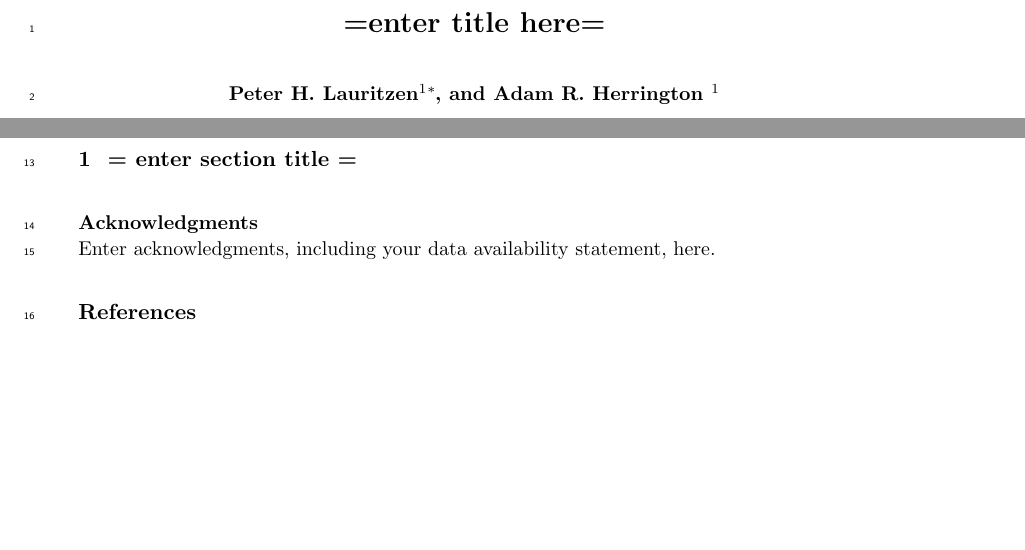
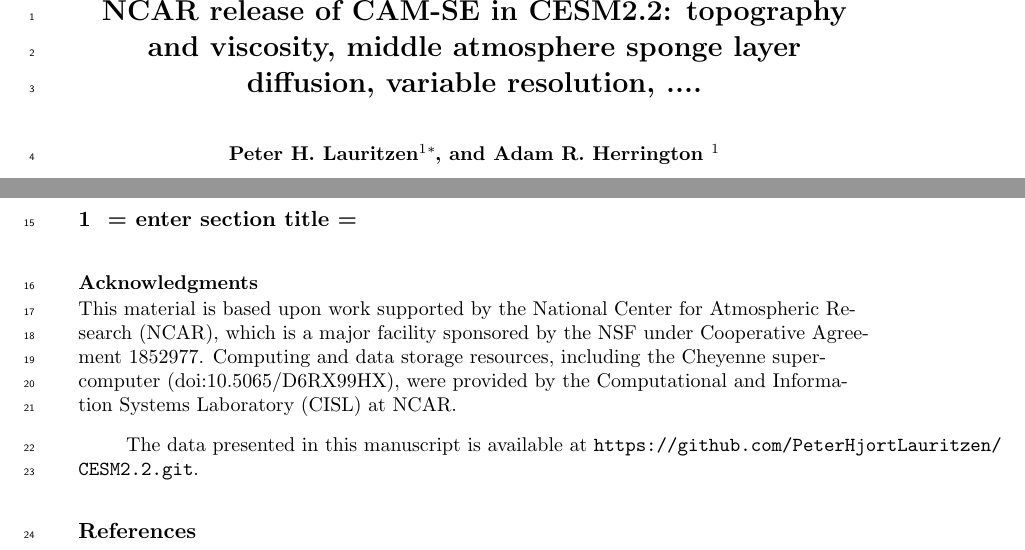
Before and after one commit to PeterHjortLauritzen/CESM2.2, a LaTeX document (src/cesm2.2.tex): two parts of pages 1 and 2 of 2, joined at a grey line, cut at the place of the change, the shorter picture padded with empty space. Compiled offline with pdfLaTeX.

Commit message:
add title + acknowledgements

```diff
--- a/src/cesm2.2.tex
+++ b/src/cesm2.2.tex
@@ -78,7 +78,7 @@
 
 % Example: \title{This is a test title}
 
-\title{=enter title here=}
+\title{NCAR release of CAM-SE in CESM2.2: topography and viscosity, middle atmosphere sponge layer diffusion, variable resolution, ....}
 
 %% ------------------------------------------------------------------------ %%
 %
@@ -384,7 +384,11 @@
 
 
 \acknowledgments
-Enter acknowledgments, including your data availability statement, here.
+This material is based upon work supported by the National Center for Atmospheric Research (NCAR), which is a major facility sponsored by the NSF under Cooperative Agreement 1852977. Computing and data storage resources, including the Cheyenne supercomputer
+(doi:10.5065/D6RX99HX), were provided by the Computational and Information Systems Laboratory (CISL) at NCAR.
+
+The data presented in this manuscript is available at {\url{https://github.com/PeterHjortLauritzen/CESM2.2.git}}.
+
 
 
 %% ------------------------------------------------------------------------ %%
```
